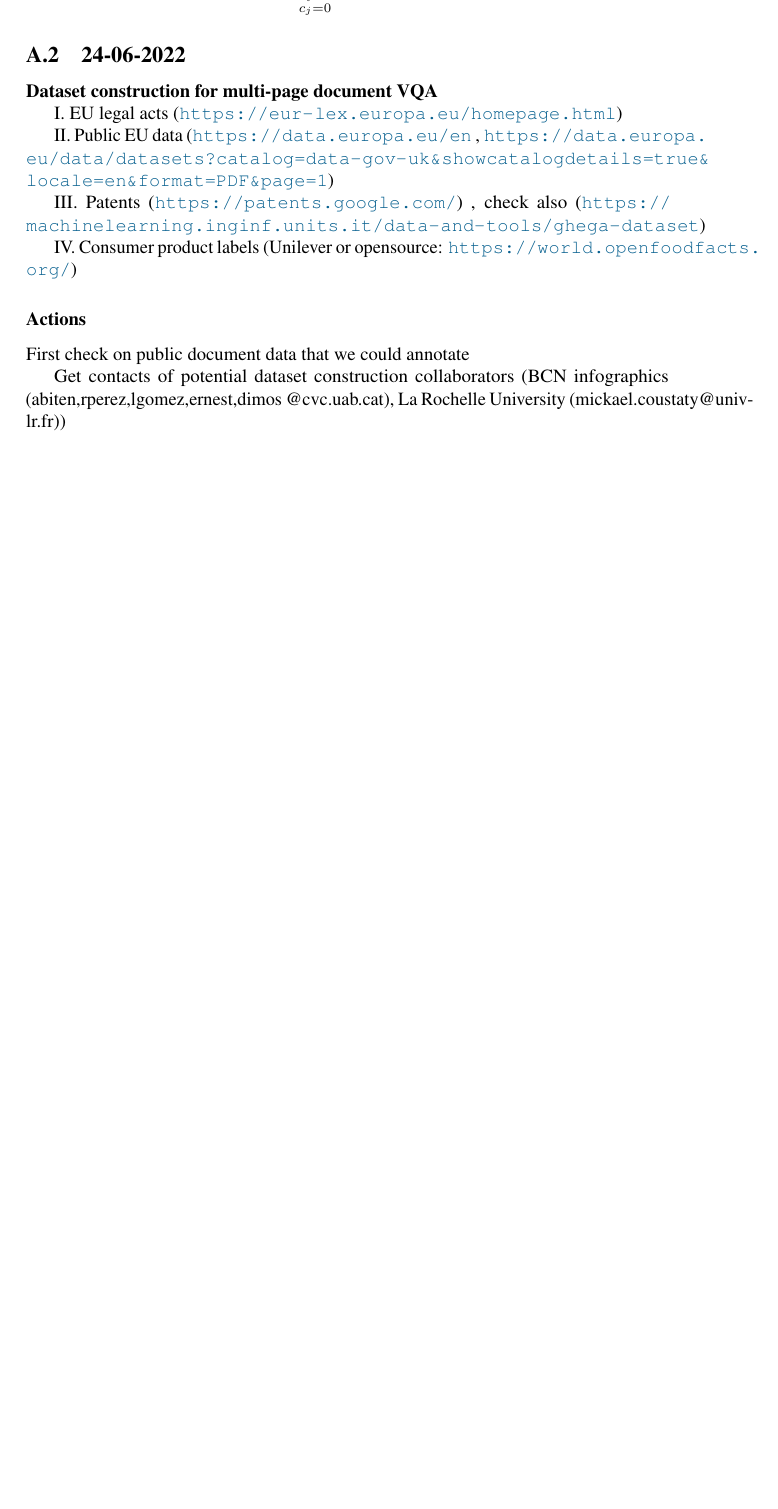
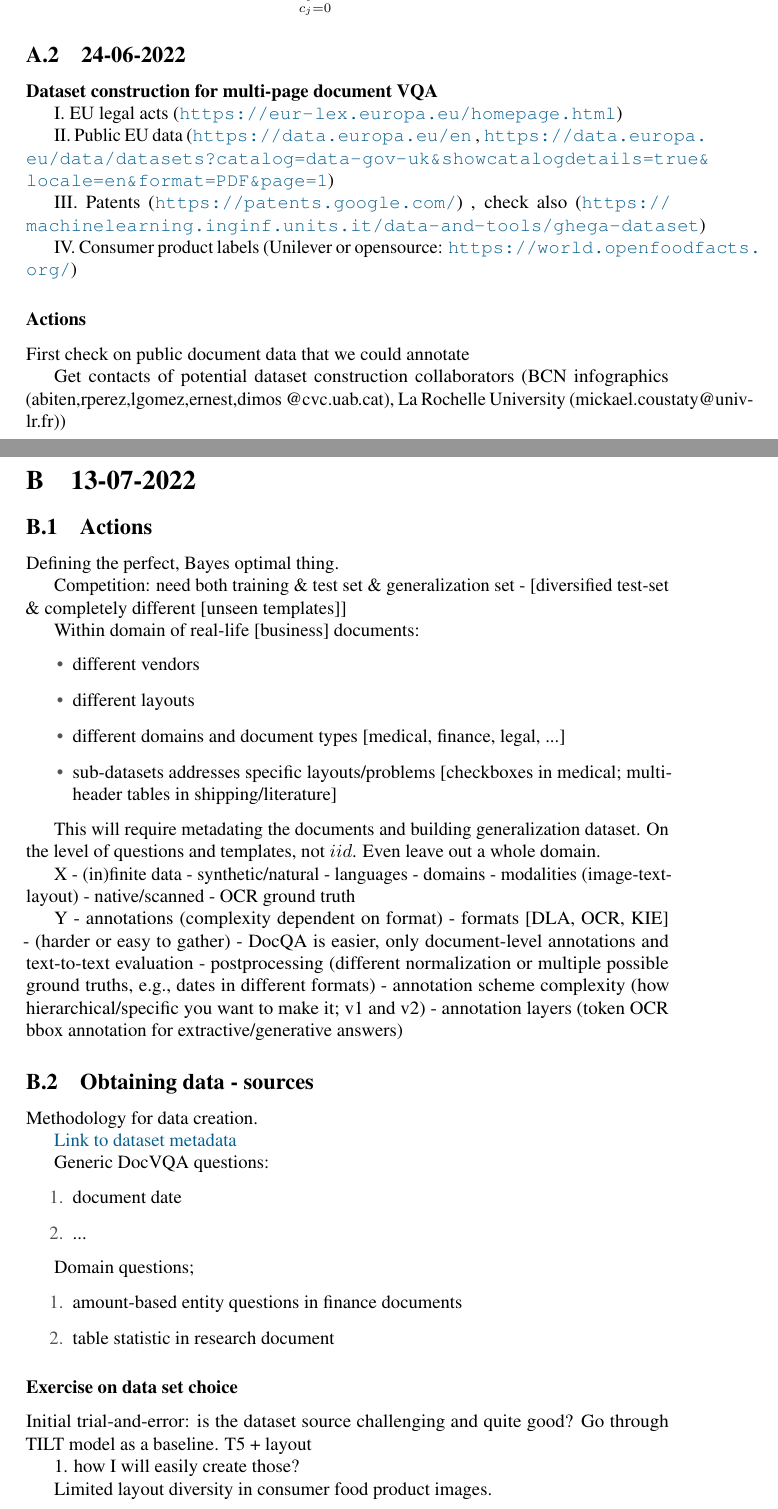
Before and after one commit to Jordy-VL/DocAI---collab, a LaTeX document (main.tex): part of page 4 of 4 before the commit and two parts of pages 4 and 5 of 5 after it, the two joined at a grey line, cut so that both start at the same text, the shorter picture padded with empty space. Compiled offline with pdfLaTeX.

Commit message:
meeting notes

```diff
--- a/main.tex
+++ b/main.tex
@@ -147,4 +147,56 @@ Get contacts of potential dataset construction collaborators (BCN infographics (
 
 
 
+\section{13-07-2022}
+
+\subsection{Actions}
+
+Defining the perfect, Bayes optimal thing.
+
+
+Competition: need both training \& test set \& generalization set - [diversified test-set \& completely different [unseen templates]]
+
+Within domain of real-life [business] documents:
+	\begin{itemize}
+		\item different vendors
+		\item different layouts
+		\item different domains and document types [medical, finance, legal, ...]
+		\item sub-datasets addresses specific layouts/problems [checkboxes in medical; multi-header tables in shipping/literature]
+	\end{itemize}
+
+This will require metadating the documents and building generalization dataset. On the level of questions and templates, not $iid$. Even leave out a whole domain.
+
+X - (in)finite data - synthetic/natural - languages - domains - modalities (image-text-layout) - native/scanned - OCR ground truth
+
+Y - annotations (complexity dependent on format) - formats [DLA, OCR, KIE] - (harder or easy to gather) - DocQA is easier, only document-level annotations and text-to-text evaluation - postprocessing (different normalization or multiple possible ground truths, e.g., dates in different formats) - annotation scheme complexity (how hierarchical/specific you want to make it; v1 and v2) - annotation layers (token OCR bbox annotation for extractive/generative answers)
+
+\subsection{Obtaining data - sources}
+
+Methodology for data creation.
+
+\href{https://docs.google.com/spreadsheets/d/152hSv5CBsAeqJCCv81jztb_5rdlwP7mQV5cEh99Lqq4/edit?usp=sharing}{Link to dataset metadata}
+
+Generic DocVQA questions:
+\begin{enumerate}
+	\item document date
+	\item ...
+\end{enumerate}
+
+Domain questions;
+\begin{enumerate}
+	\item amount-based entity questions in finance documents
+	\item table statistic in research document
+\end{enumerate}
+
+\subsubsection{Exercise on data set choice}
+
+Initial trial-and-error: is the dataset source challenging and quite good?
+Go through TILT model as a baseline. T5 + layout
+
+1. how I will easily create those?
+
+Limited layout diversity in consumer food product images.
+
+
+
 \end{document}
```
